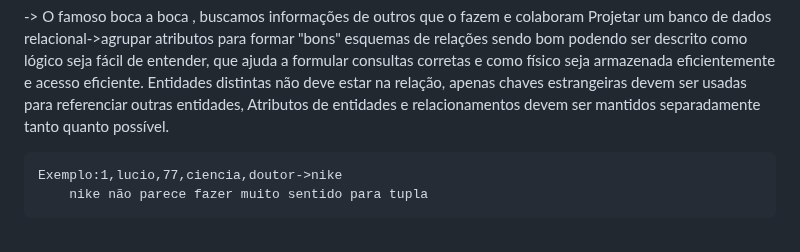
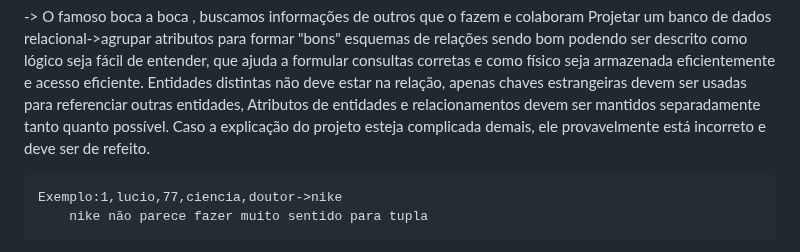
Before and after one commit to rafaeljosebraga/Git-Obsidian-Sync, a Markdown page: BDzada/Modelo Relacional.md, the part around the change. Drawn GitHub-style.

Commit message:
vault backup: 2024-07-23 19:37:32

```diff
--- a/BDzada/Modelo Relacional.md
+++ b/BDzada/Modelo Relacional.md
@@ -127,6 +127,7 @@ O famoso boca a boca , buscamos informações de outros que o fazem e colaboram
 	 Entidades distintas não deve estar na relação,
 	 apenas chaves estrangeiras devem ser usadas para referenciar outras entidades,
 	 Atributos de entidades e relacionamentos devem ser  mantidos separadamente tanto quanto possível.
+	Caso a explicação do projeto esteja complicada demais, ele provavelmente está incorreto e deve ser de refeito.
 
 
 
```
